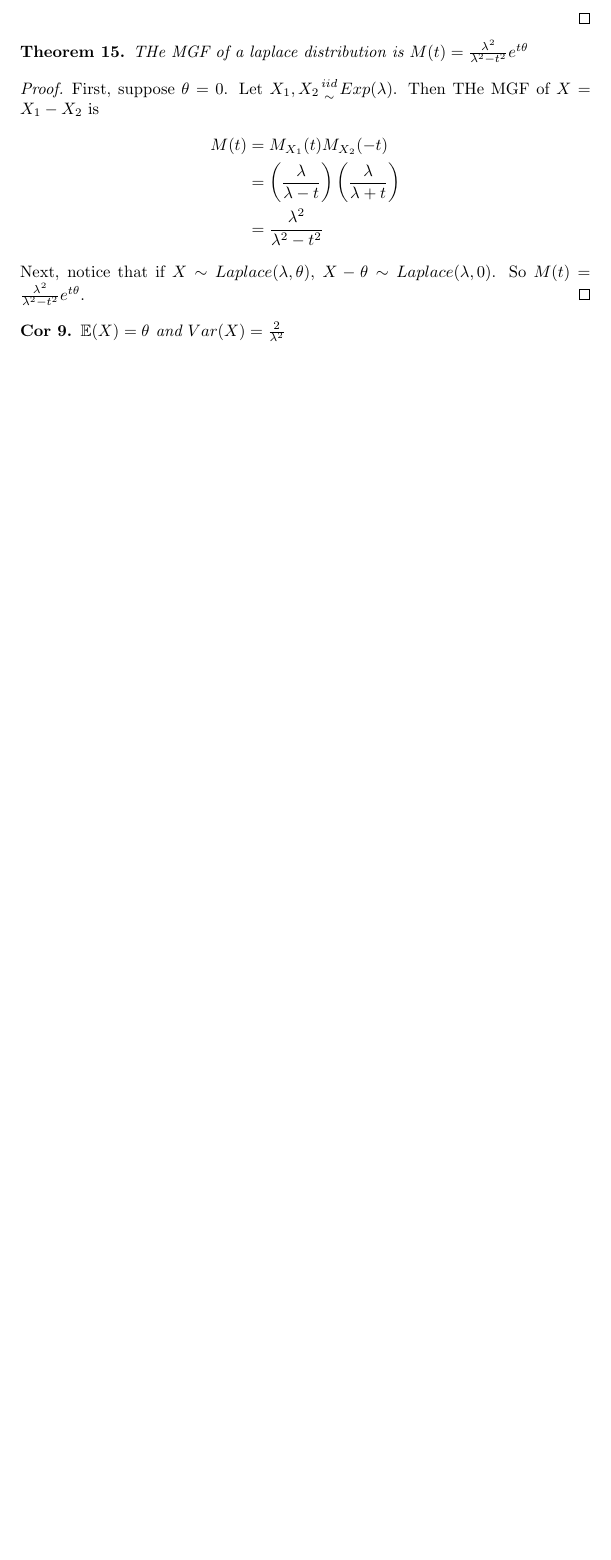
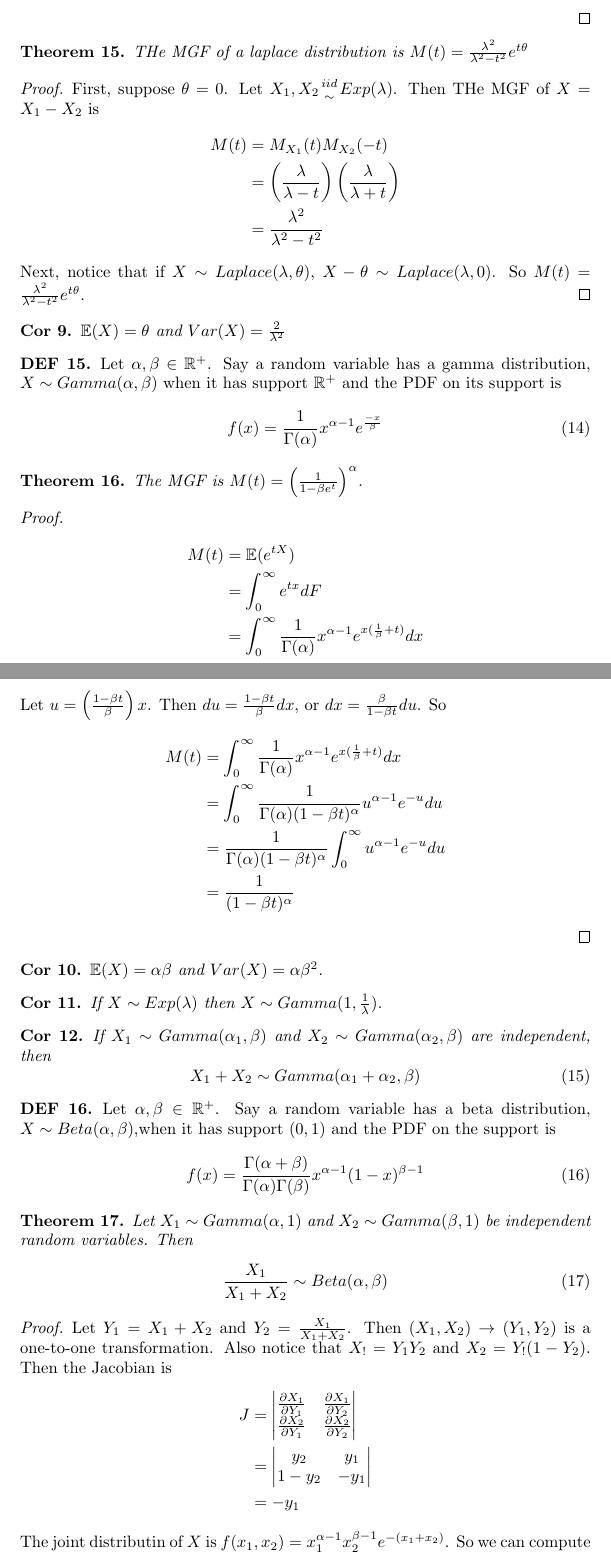
Before and after one commit to spdouglas97/statistics-notes, a LaTeX document (theory_of_probability/parametric_distribution.tex): part of page 11 of 11 before the commit and two parts of pages 11 and 12 of 13 after it, the two joined at a grey line, cut so that both start at the same text, the shorter picture padded with empty space. Compiled offline with pdfLaTeX.

Commit message:
Finished section for beta distribution

```diff
--- a/theory_of_probability/parametric_distribution.tex
+++ b/theory_of_probability/parametric_distribution.tex
@@ -511,3 +511,79 @@ So $M(t)=\frac{\lambda^2}{\lambda^2 -t^2}e^{t\theta}$.
 $\mathbb{E}(X)=\theta$ and $Var(X)=\frac{2}{\lambda^2}$
 \end{corrolary}
 
+\begin{definition}
+Let $\alpha, \beta \in \mathbb{R}^+$.
+Say a random variable has a gamma distribution, $X\sim Gamma(\alpha, \beta)$ when it has support $\mathbb{R}^+$ and the PDF on its support is
+\begin{equation}
+f(x)=\frac{1}{\Gamma (\alpha)} x^{\alpha -1}e^{\frac{-x}{\beta}}
+\end{equation}
+\end{definition}
+
+\begin{theorem}
+The MGF is $M(t)=\left( \frac{1}{1-\beta e^t}\right)^\alpha$.
+\end{theorem}
+\begin{proof}
+\begin{align*}
+M(t)&=\mathbb{E}(e^{tX})\\
+&=\int_0^\infty e^{tx}dF\\
+&=\int_0^\infty \frac{1}{\Gamma (\alpha)}x^{\alpha-1}e^{x(\frac{1}{\beta}+t)}dx
+\end{align*}
+Let $u=\left(\frac{1-\beta t}{\beta}\right)x$.
+Then $du = \frac{1-\beta t}{\beta} dx$, or $dx = \frac{\beta}{1-\beta t}du$.
+So
+\begin{align*}
+M(t)&=\int_0^\infty \frac{1}{\Gamma (\alpha)}x^{\alpha-1}e^{x(\frac{1}{\beta}+t)}dx\\
+&=\int_0^\infty \frac{1}{\Gamma (\alpha)(1-\beta t)^\alpha} u^{\alpha-1} e^{-u} du\\
+&=\frac{1}{\Gamma (\alpha)(1-\beta t)^\alpha} \int_0^\infty u^{\alpha -1}e^{-u}du\\
+&=\frac{1}{(1-\beta t)^\alpha}
+\end{align*}
+\end{proof}
+\begin{corrolary}
+$\mathbb{E}(X)=\alpha \beta$ and $Var(X)=\alpha \beta^2$.
+\end{corrolary}
+\begin{corrolary}
+If $X\sim Exp(\lambda)$ then $X\sim Gamma(1, \frac{1}{\lambda})$.
+\end{corrolary}
+\begin{corrolary}
+If $X_1 \sim Gamma(\alpha_1, \beta)$ and $X_2\sim Gamma(\alpha_2, \beta)$ are independent, then
+\begin{equation}
+X_1 + X_2 \sim Gamma(\alpha_1 + \alpha_2, \beta)
+\end{equation}
+\end{corrolary}
+
+\begin{definition}
+Let $\alpha, \beta\in \mathbb{R}^+$.
+Say a random variable has a beta distribution, $X\sim Beta(\alpha, \beta)$,when it has support $(0,1)$ and the PDF on the support is
+\begin{equation}
+f(x)=\frac{\Gamma (\alpha + \beta)}{\Gamma(\alpha)\Gamma(\beta)} x^{\alpha -1}(1-x)^{\beta -1}
+\end{equation}
+\end{definition}
+
+\begin{theorem}
+Let $X_1\sim Gamma(\alpha, 1)$ and $X_2\sim Gamma(\beta, 1)$  be independent random variables.
+Then
+\begin{equation}
+\frac{X_1}{X_1 + X_2} \sim Beta(\alpha, \beta)
+\end{equation}
+\end{theorem}
+\begin{proof}
+Let $Y_1=X_1 + X_2$ and $Y_2 = \frac{X_1}{X_1 + X_2}$.
+Then $(X_1, X_2)\rightarrow (Y_1, Y_2)$ is a one-to-one transformation.
+Also notice that $X_!=Y_1 Y_2$ and $X_2 = Y_!(1-Y_2)$.
+Then the Jacobian is
+\begin{align*}
+J&=
+\begin{vmatrix}
+\frac{\partial X_1}{\partial Y_1} & \frac{\partial X_1}{\partial Y_2}\\
+\frac{\partial X_2}{\partial Y_1} & \frac{\partial X_2}{\partial Y_2}\\
+\end{vmatrix}\\
+&=
+\begin{vmatrix}
+y_2 & y_1\\
+1-y_2 & -y_1\\
+\end{vmatrix}\\
+&=-y_1
+\end{align*}
+The joint distributin of $X$ is $f(x_1, x_2)=x_1^{\alpha-1}x_2^{\beta-1}e^{-(x_1+x_2)}$.
+So we can compute the marginal PDF of $Y_2$ as
+\begin{align*}
```
Also changed, not shown: theory_of_probability/parametric_distribution.tex (22 more changed lines).
